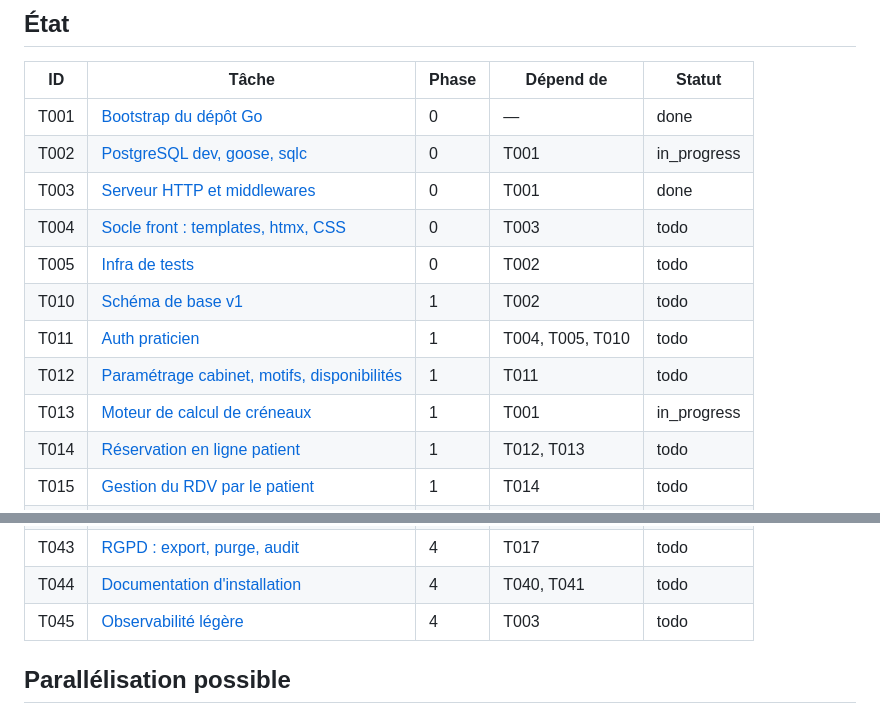
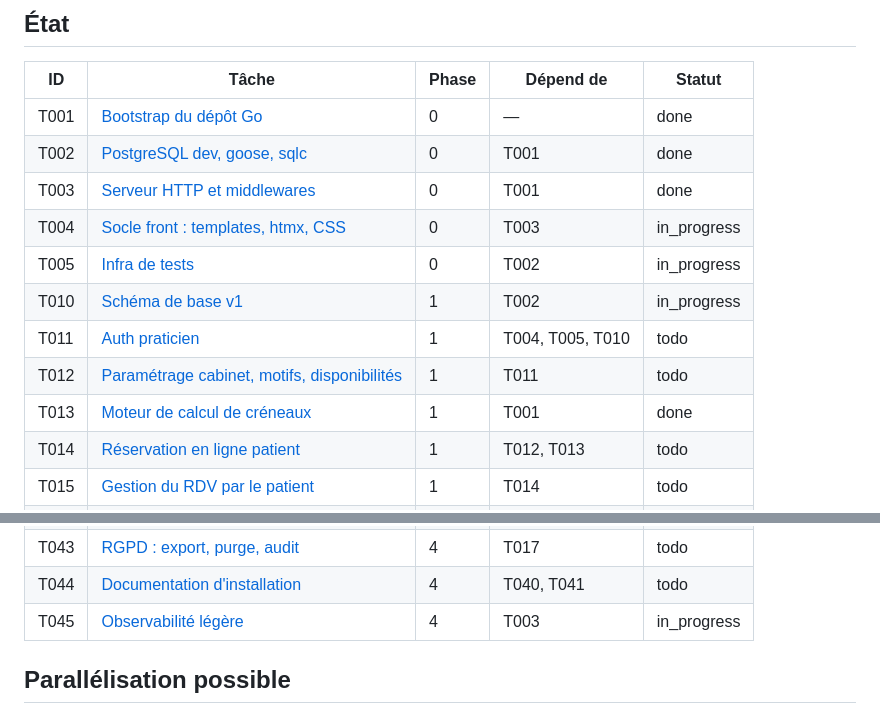
Before and after one commit to Houtmann/doctolibre, a Markdown page: tasks/README.md, 2 parts joined by grey strips. GitHub-like rendering.

Commit message:
suivi: T002, T013 done ; T005, T010 en cours

```diff
--- a/tasks/README.md
+++ b/tasks/README.md
@@ -23,14 +23,14 @@ Sans orchestrateur, suivre le **workflow de session** de [`AGENTS.md`](../AGENTS
 | ID | Tâche | Phase | Dépend de | Statut |
 |---|---|---|---|---|
 | T001 | [Bootstrap du dépôt Go](T001-bootstrap.md) | 0 | — | done |
-| T002 | [PostgreSQL dev, goose, sqlc](T002-database-tooling.md) | 0 | T001 | in_progress |
+| T002 | [PostgreSQL dev, goose, sqlc](T002-database-tooling.md) | 0 | T001 | done |
 | T003 | [Serveur HTTP et middlewares](T003-http-server.md) | 0 | T001 | done |
-| T004 | [Socle front : templates, htmx, CSS](T004-frontend-base.md) | 0 | T003 | todo |
-| T005 | [Infra de tests](T005-test-infra.md) | 0 | T002 | todo |
-| T010 | [Schéma de base v1](T010-schema-v1.md) | 1 | T002 | todo |
+| T004 | [Socle front : templates, htmx, CSS](T004-frontend-base.md) | 0 | T003 | in_progress |
+| T005 | [Infra de tests](T005-test-infra.md) | 0 | T002 | in_progress |
+| T010 | [Schéma de base v1](T010-schema-v1.md) | 1 | T002 | in_progress |
 | T011 | [Auth praticien](T011-auth-staff.md) | 1 | T004, T005, T010 | todo |
 | T012 | [Paramétrage cabinet, motifs, disponibilités](T012-availability-admin.md) | 1 | T011 | todo |
-| T013 | [Moteur de calcul de créneaux](T013-slot-engine.md) | 1 | T001 | in_progress |
+| T013 | [Moteur de calcul de créneaux](T013-slot-engine.md) | 1 | T001 | done |
 | T014 | [Réservation en ligne patient](T014-public-booking.md) | 1 | T012, T013 | todo |
 | T015 | [Gestion du RDV par le patient](T015-patient-manage-link.md) | 1 | T014 | todo |
 | T016 | [Agenda praticien](T016-staff-calendar.md) | 1 | T012, T013 | todo |
@@ -48,7 +48,7 @@ Sans orchestrateur, suivre le **workflow de session** de [`AGENTS.md`](../AGENTS
 | T042 | [Flux ICS](T042-ics-feed.md) | 4 | T016 | todo |
 | T043 | [RGPD : export, purge, audit](T043-gdpr.md) | 4 | T017 | todo |
 | T044 | [Documentation d'installation](T044-install-docs.md) | 4 | T040, T041 | todo |
-| T045 | [Observabilité légère](T045-observability.md) | 4 | T003 | todo |
+| T045 | [Observabilité légère](T045-observability.md) | 4 | T003 | in_progress |
 
 ## Parallélisation possible
 
```
